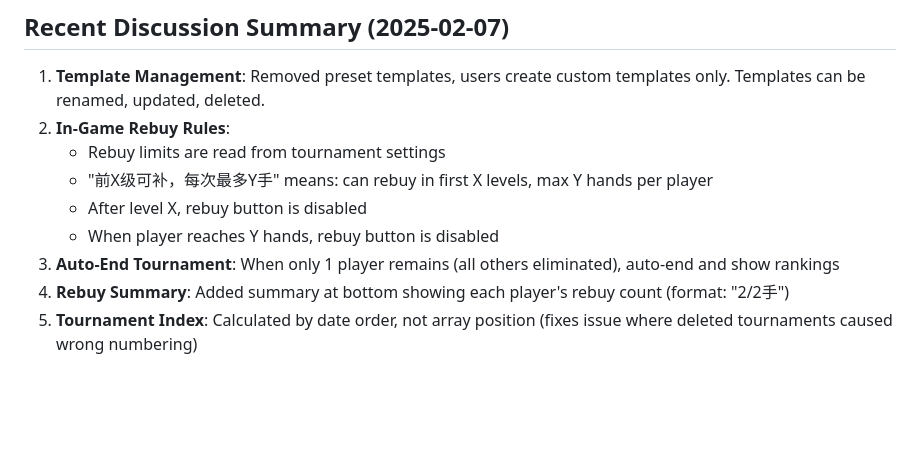
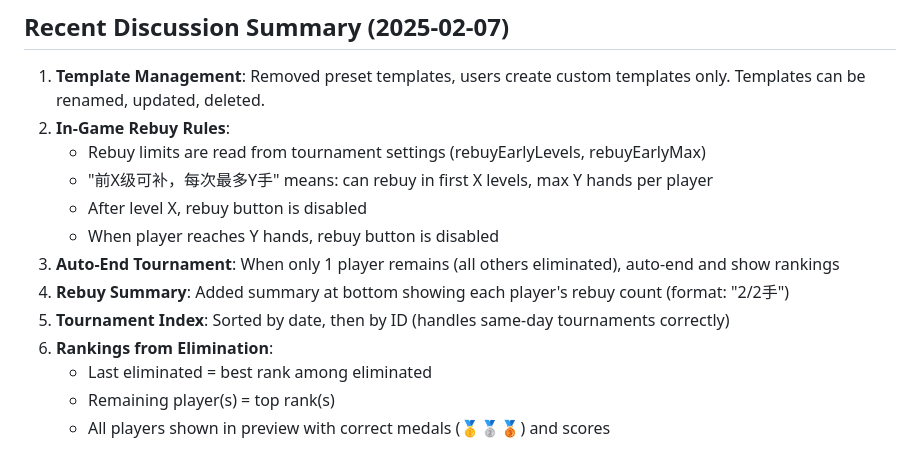
Before and after one commit to xueyuanhuang/texasholdem, a Markdown page: .claude/PROJECT_CONTEXT.md, the part around the change. GitHub-like rendering; blank space fills up the shorter version.

Commit message:
docs: update context with latest discussion summary

```diff
--- a/.claude/PROJECT_CONTEXT.md
+++ b/.claude/PROJECT_CONTEXT.md
@@ -109,10 +109,14 @@ data = {
 ## Recent Discussion Summary (2025-02-07)
 1. **Template Management**: Removed preset templates, users create custom templates only. Templates can be renamed, updated, deleted.
 2. **In-Game Rebuy Rules**:
-   - Rebuy limits are read from tournament settings
+   - Rebuy limits are read from tournament settings (rebuyEarlyLevels, rebuyEarlyMax)
    - "前X级可补，每次最多Y手" means: can rebuy in first X levels, max Y hands per player
    - After level X, rebuy button is disabled
    - When player reaches Y hands, rebuy button is disabled
 3. **Auto-End Tournament**: When only 1 player remains (all others eliminated), auto-end and show rankings
 4. **Rebuy Summary**: Added summary at bottom showing each player's rebuy count (format: "2/2手")
-5. **Tournament Index**: Calculated by date order, not array position (fixes issue where deleted tournaments caused wrong numbering)
+5. **Tournament Index**: Sorted by date, then by ID (handles same-day tournaments correctly)
+6. **Rankings from Elimination**:
+   - Last eliminated = best rank among eliminated
+   - Remaining player(s) = top rank(s)
+   - All players shown in preview with correct medals (🥇🥈🥉) and scores
```
